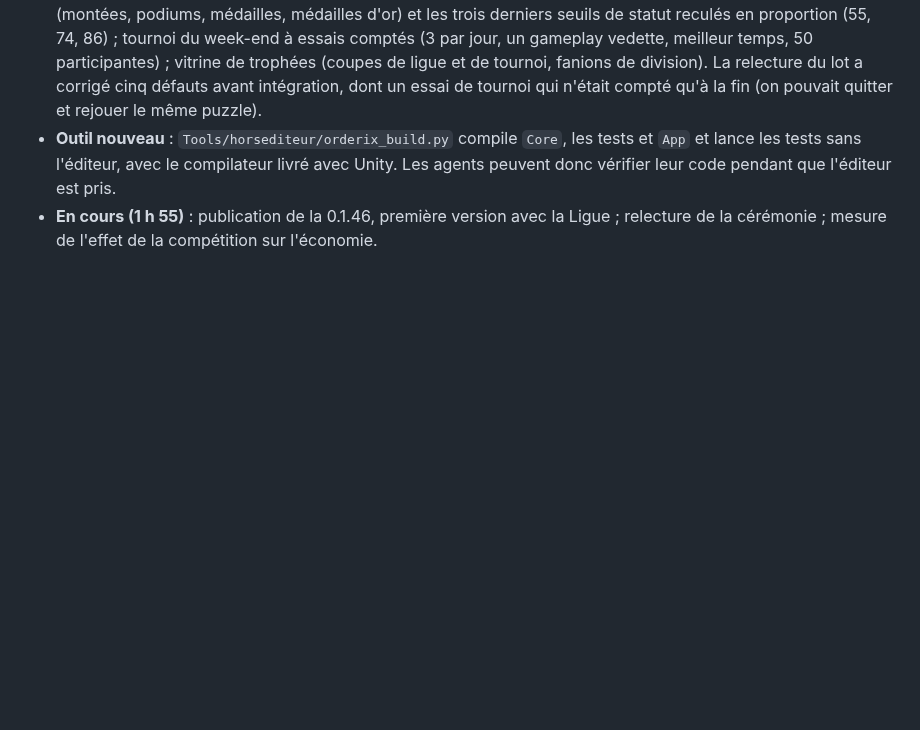
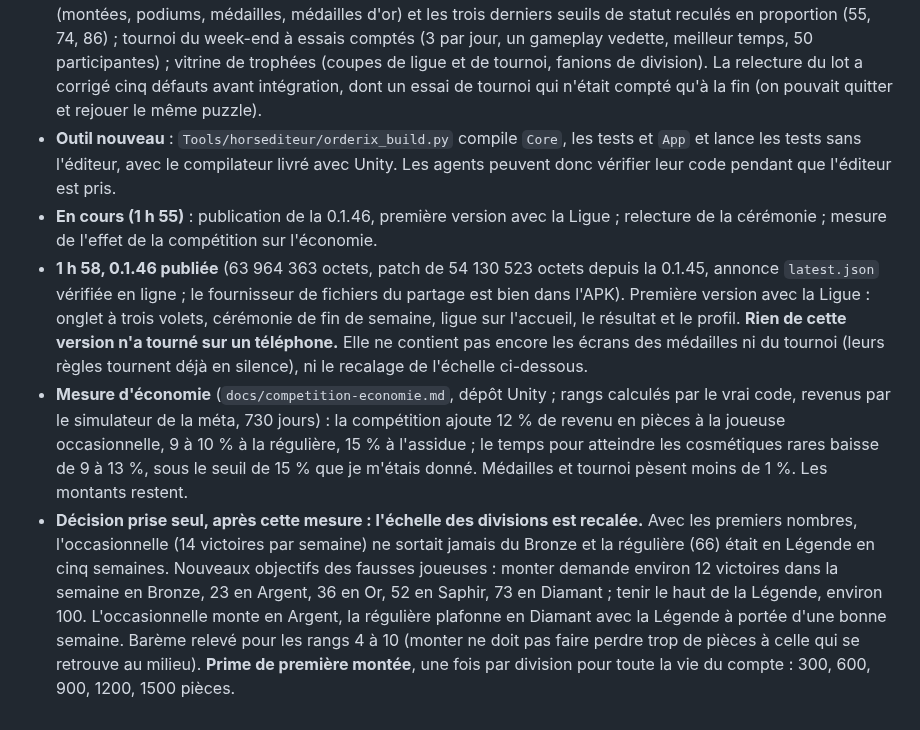
Before and after one commit to Wael3rd/orderix, a Markdown page: docs/journal.md, the part around the change. GitHub-like rendering; blank space fills up the shorter version.

Commit message:
journal : 0.1.46 publiee, mesure d'economie, echelle des divisions recalee
Co-Authored-By: Claude Fable 5.2 <noreply@anthropic.com>
Claude-Session: https://claude.ai/code/session_01XYityo1CnYHCsaHQEmHTey

```diff
--- a/docs/journal.md
+++ b/docs/journal.md
@@ -790,3 +790,6 @@ Demande de Wael (12/11 au soir) : intégrer la partie compétitive de l'ancienne
 - **Règles ajoutées, intégrées et relues hors de l'éditeur** (`Assets/Orderix/Core/Compete/`) : médailles du jour remises le lendemain (or, argent, bronze selon le rang final de la veille) ; quatre succès de compétition (montées, podiums, médailles, médailles d'or) et les trois derniers seuils de statut reculés en proportion (55, 74, 86) ; tournoi du week-end à essais comptés (3 par jour, un gameplay vedette, meilleur temps, 50 participantes) ; vitrine de trophées (coupes de ligue et de tournoi, fanions de division). La relecture du lot a corrigé cinq défauts avant intégration, dont un essai de tournoi qui n'était compté qu'à la fin (on pouvait quitter et rejouer le même puzzle).
 - **Outil nouveau** : `Tools/horsediteur/orderix_build.py` compile `Core`, les tests et `App` et lance les tests sans l'éditeur, avec le compilateur livré avec Unity. Les agents peuvent donc vérifier leur code pendant que l'éditeur est pris.
 - **En cours (1 h 55)** : publication de la 0.1.46, première version avec la Ligue ; relecture de la cérémonie ; mesure de l'effet de la compétition sur l'économie.
+- **1 h 58, 0.1.46 publiée** (63 964 363 octets, patch de 54 130 523 octets depuis la 0.1.45, annonce `latest.json` vérifiée en ligne ; le fournisseur de fichiers du partage est bien dans l'APK). Première version avec la Ligue : onglet à trois volets, cérémonie de fin de semaine, ligue sur l'accueil, le résultat et le profil. **Rien de cette version n'a tourné sur un téléphone.** Elle ne contient pas encore les écrans des médailles ni du tournoi (leurs règles tournent déjà en silence), ni le recalage de l'échelle ci-dessous.
+- **Mesure d'économie** (`docs/competition-economie.md`, dépôt Unity ; rangs calculés par le vrai code, revenus par le simulateur de la méta, 730 jours) : la compétition ajoute 12 % de revenu en pièces à la joueuse occasionnelle, 9 à 10 % à la régulière, 15 % à l'assidue ; le temps pour atteindre les cosmétiques rares baisse de 9 à 13 %, sous le seuil de 15 % que je m'étais donné. Médailles et tournoi pèsent moins de 1 %. Les montants restent.
+- **Décision prise seul, après cette mesure : l'échelle des divisions est recalée.** Avec les premiers nombres, l'occasionnelle (14 victoires par semaine) ne sortait jamais du Bronze et la régulière (66) était en Légende en cinq semaines. Nouveaux objectifs des fausses joueuses : monter demande environ 12 victoires dans la semaine en Bronze, 23 en Argent, 36 en Or, 52 en Saphir, 73 en Diamant ; tenir le haut de la Légende, environ 100. L'occasionnelle monte en Argent, la régulière plafonne en Diamant avec la Légende à portée d'une bonne semaine. Barème relevé pour les rangs 4 à 10 (monter ne doit pas faire perdre trop de pièces à celle qui se retrouve au milieu). **Prime de première montée**, une fois par division pour toute la vie du compte : 300, 600, 900, 1200, 1500 pièces.
```
